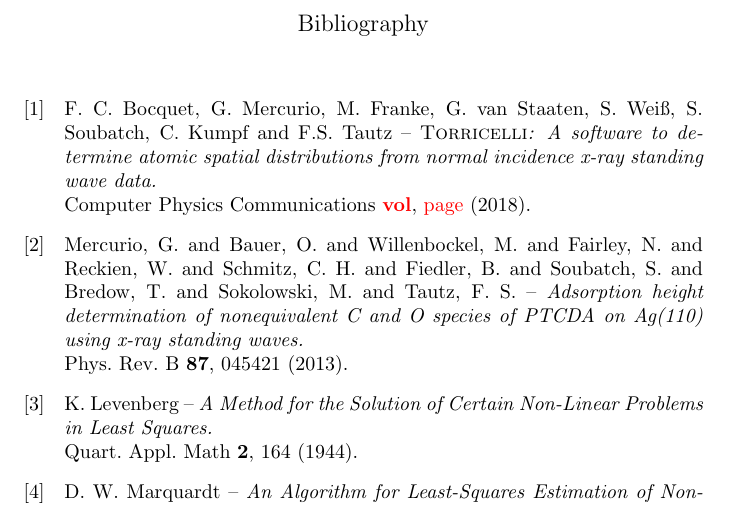
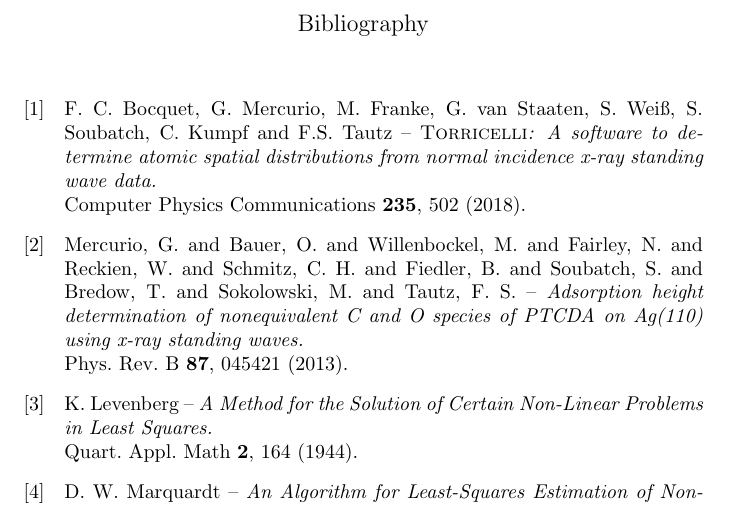
Before and after one commit to fposseik/Torricelli, a LaTeX thesis (Manual/Torricelli_manual.tex): part of page 32 of 33, cut so that both start at the same text. Compiled offline with pdfLaTeX.

Commit message:
small manual modification

```diff
--- a/Manual/Torricelli_manual.tex
+++ b/Manual/Torricelli_manual.tex
@@ -588,7 +588,7 @@
 
 \begin{thebibliography}{99} % 99 is a rough guess of the total number of references
 % \bibitem{} \myref{}{}{}{}{}{}{}
-\bibitem{Bocquet2018} \myref{F. C. Bocquet, G. Mercurio, M. Franke, G. van Staaten, S. Wei{\ss}, S. Soubatch, C. Kumpf and F.S. Tautz}{\textsc{Torricelli}: A software to determine atomic spatial distributions from normal incidence x-ray standing wave data}{Computer Physics Communications}{\red{vol}}{\red{page}}{2018}{}
+\bibitem{Bocquet2018} \myref{F. C. Bocquet, G. Mercurio, M. Franke, G. van Staaten, S. Wei{\ss}, S. Soubatch, C. Kumpf and F.S. Tautz}{\textsc{Torricelli}: A software to determine atomic spatial distributions from normal incidence x-ray standing wave data}{Computer Physics Communications}{235}{502}{2018}{10.1016/j.cpc.2018.06.009}
 
 \bibitem{Mercurio2013} \myref{Mercurio, G. and Bauer, O. and Willenbockel, M. and Fairley, N. and Reckien, W. and Schmitz, C. H. and Fiedler, B. and Soubatch, S. and Bredow, T. and Sokolowski, M. and Tautz, F. S.} {Adsorption height determination of nonequivalent C and O species of PTCDA on Ag(110) using x-ray standing waves}{Phys. Rev. B}{87}{045421}{2013}{10.1103/PhysRevB.87.045421}
 
```
Also changed, not shown: Manual/Torricelli_manual.pdf.
